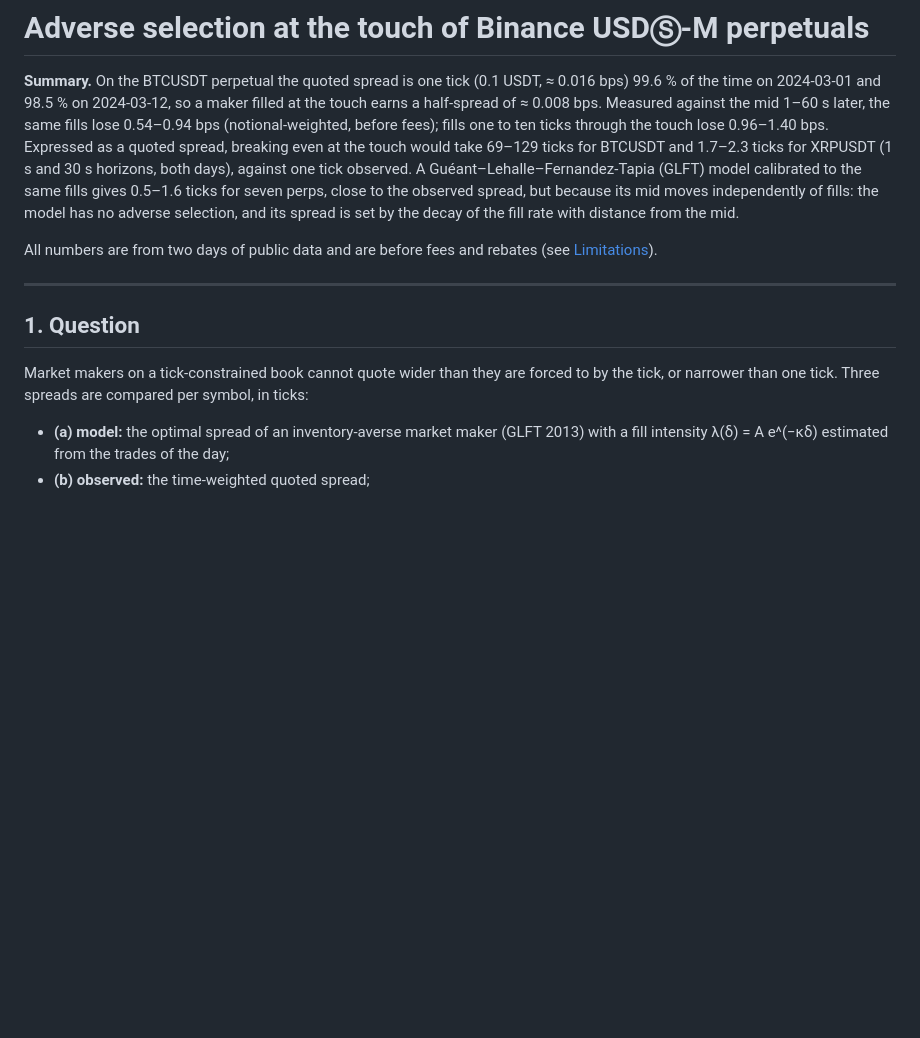
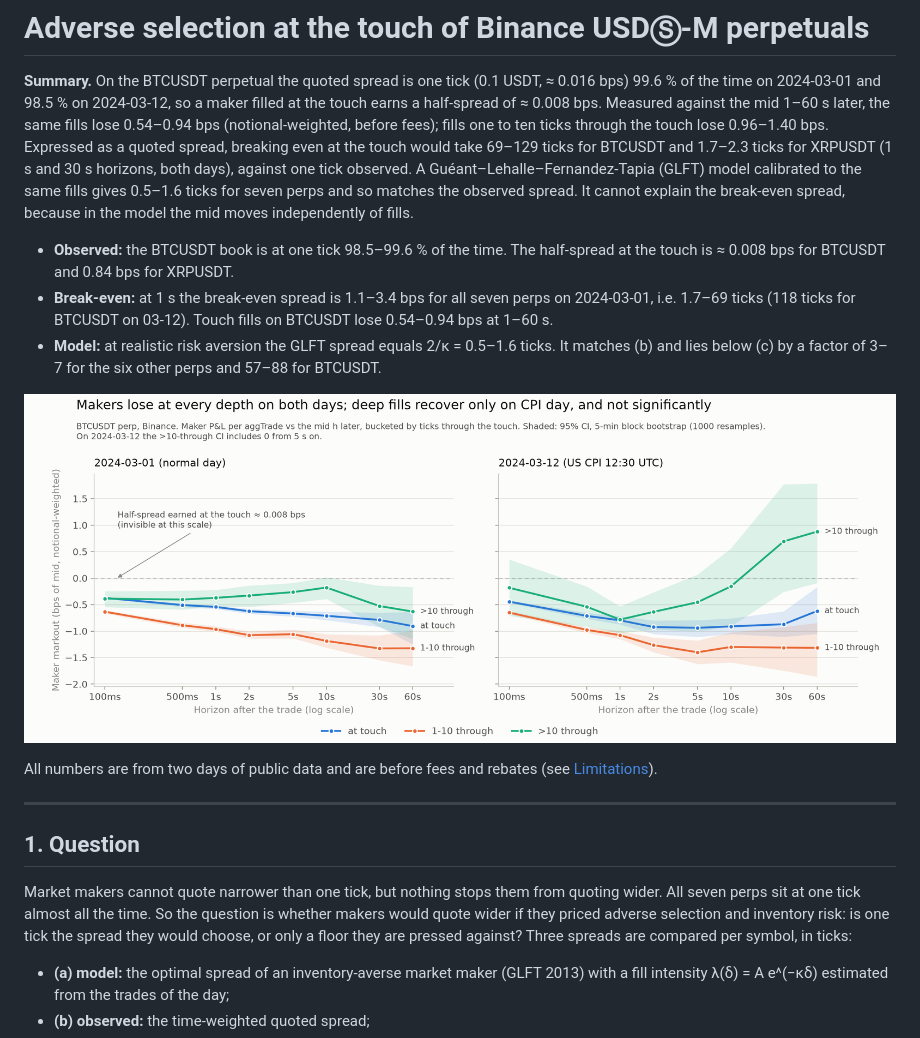
Before and after one commit to fatongjyliqi-ui/crypto-microstructure, a Markdown page: README.md, the part around one of its changes. GitHub-like rendering; blank space fills up the shorter version.

```diff
--- a/README.md
+++ b/README.md
@@ -7,9 +7,19 @@ lose 0.54–0.94 bps (notional-weighted, before fees); fills one to ten ticks th
 lose 0.96–1.40 bps. Expressed as a quoted spread, breaking even at the touch would take
 69–129 ticks for BTCUSDT and 1.7–2.3 ticks for XRPUSDT (1 s and 30 s horizons, both days),
 against one tick observed. A Guéant–Lehalle–Fernandez-Tapia (GLFT) model calibrated to the
-same fills gives 0.5–1.6 ticks for seven perps, close to the observed spread, but because
-its mid moves independently of fills: the model has no adverse selection, and its spread is
-set by the decay of the fill rate with distance from the mid.
+same fills gives 0.5–1.6 ticks for seven perps and so matches the observed spread. It cannot
+explain the break-even spread, because in the model the mid moves independently of fills.
+
+- **Observed:** the BTCUSDT book is at one tick 98.5–99.6 % of the time. The half-spread
+  at the touch is ≈ 0.008 bps for BTCUSDT and 0.84 bps for XRPUSDT.
+- **Break-even:** at 1 s the break-even spread is 1.1–3.4 bps for all seven perps on
+  2024-03-01, i.e. 1.7–69 ticks (118 ticks for BTCUSDT on 03-12). Touch fills on BTCUSDT
+  lose 0.54–0.94 bps at 1–60 s.
+- **Model:** at realistic risk aversion the GLFT spread equals 2/κ = 0.5–1.6 ticks. It
+  matches (b) and lies below (c) by a factor of 3–7 for the six other perps and 57–88 for
+  BTCUSDT.
+
+![Maker markouts by depth](plots/markouts_by_depth_5m.png)
 
 All numbers are from two days of public data and are before fees and rebates (see
 [Limitations](#5-limitations)).
@@ -18,8 +28,11 @@ All numbers are from two days of public data and are before fees and rebates (se
 
 ## 1. Question
 
-Market makers on a tick-constrained book cannot quote wider than they are forced to by the
-tick, or narrower than one tick. Three spreads are compared per symbol, in ticks:
+Market makers cannot quote narrower than one tick, but nothing stops them from quoting
+wider. All seven perps sit at one tick almost all the time. So the question is whether
+makers would quote wider if they priced adverse selection and inventory risk: is one tick
+the spread they would choose, or only a floor they are pressed against? Three spreads are
+compared per symbol, in ticks:
 
 - **(a) model:** the optimal spread of an inventory-averse market maker (GLFT 2013) with a
   fill intensity λ(δ) = A e^(−κδ) estimated from the trades of the day;
```
Also changed, not shown: other parts of README.md (+46 -26 lines), plots/depth_survival_2024-03-01.png (added), 2 other files.
